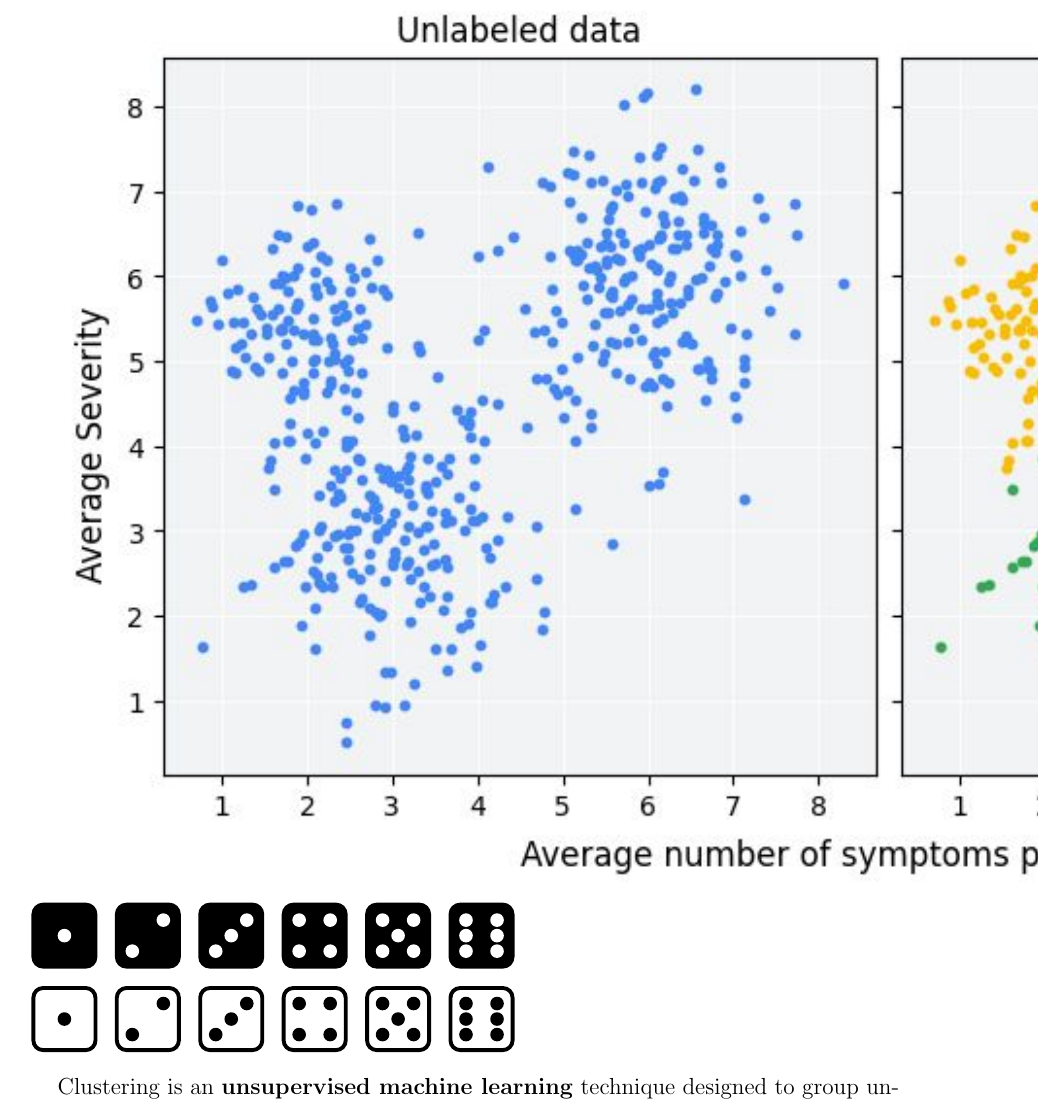
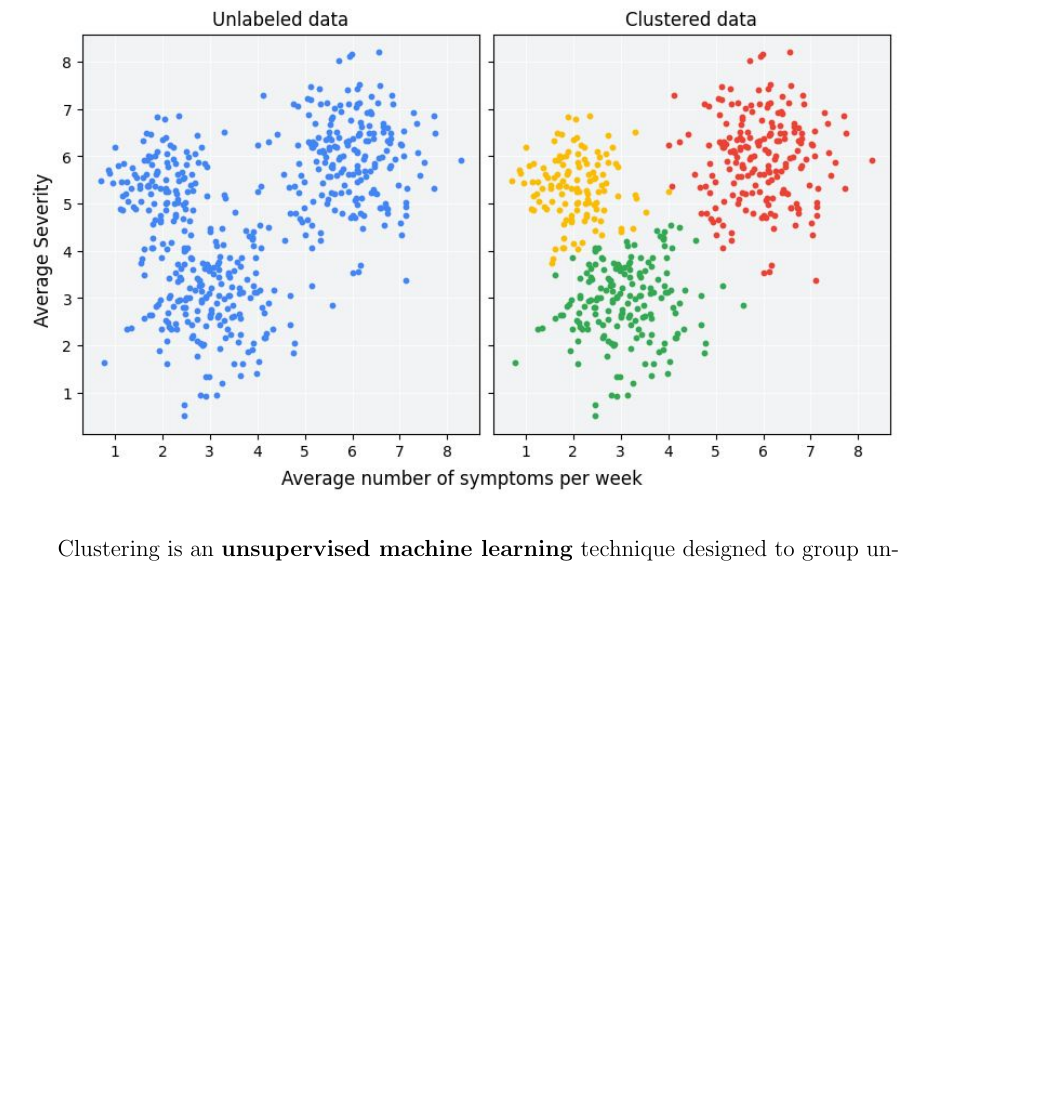
Before and after one commit to achrafsoltani/bookstore-dbscan-clustering-cosine-similarity, a LaTeX paper (template_Article.tex, which reads sections/clustering.tex): part of page 7 of 11, cut so that both start at the same text, the shorter picture padded with empty space. Compiled offline with pdfLaTeX.

Commit message:
clustering

```diff
--- a/sections/clustering.tex
+++ b/sections/clustering.tex
@@ -2,15 +2,18 @@
 \date{}
 
 
-	\maketitle
+\maketitle
 
-	Suppose you are working with a dataset that includes patient information from a healthcare system. The dataset is complex and includes both categorical and numeric features. You want to find patterns and similarities in the dataset. How might you approach this task?
+Suppose you are working with a dataset that includes patient information from a healthcare system. The dataset is complex and includes both categorical and numeric features. You want to find patterns and similarities in the dataset. How might you approach this task?
+
+\begin{center}
+	\includegraphics[width=1\textwidth]{one}  % Adjust 0.7 to what fits best
+\end{center}
 
 
-	\includegraphics{one}   %picture named one in directory img
-	\includegraphics{dice}
 
-	\par Clustering is an \textbf{unsupervised machine learning} technique designed to group unlabeled examples based on their similarity to each other. (If the examples are labeled, this kind of grouping is called \emph{classification}.) Consider a hypothetical patient study designed to evaluate a new treatment protocol. During the study, patients report how many times per week they experience symptoms and the severity of the symptoms. Researchers can use clustering analysis to group patients with similar treatment responses into clusters.The figure demonstrates one possible grouping of simulated data into three clusters.
+
+\par Clustering is an \textbf{unsupervised machine learning} technique designed to group unlabeled examples based on their similarity to each other. (If the examples are labeled, this kind of grouping is called \emph{classification}.) Consider a hypothetical patient study designed to evaluate a new treatment protocol. During the study, patients report how many times per week they experience symptoms and the severity of the symptoms. Researchers can use clustering analysis to group patients with similar treatment responses into clusters.The figure demonstrates one possible grouping of simulated data into three clusters.
 
 \subsection{Types of clustering}
 
```
Also changed, not shown: sections/clustering.tex (8 more changed lines).
